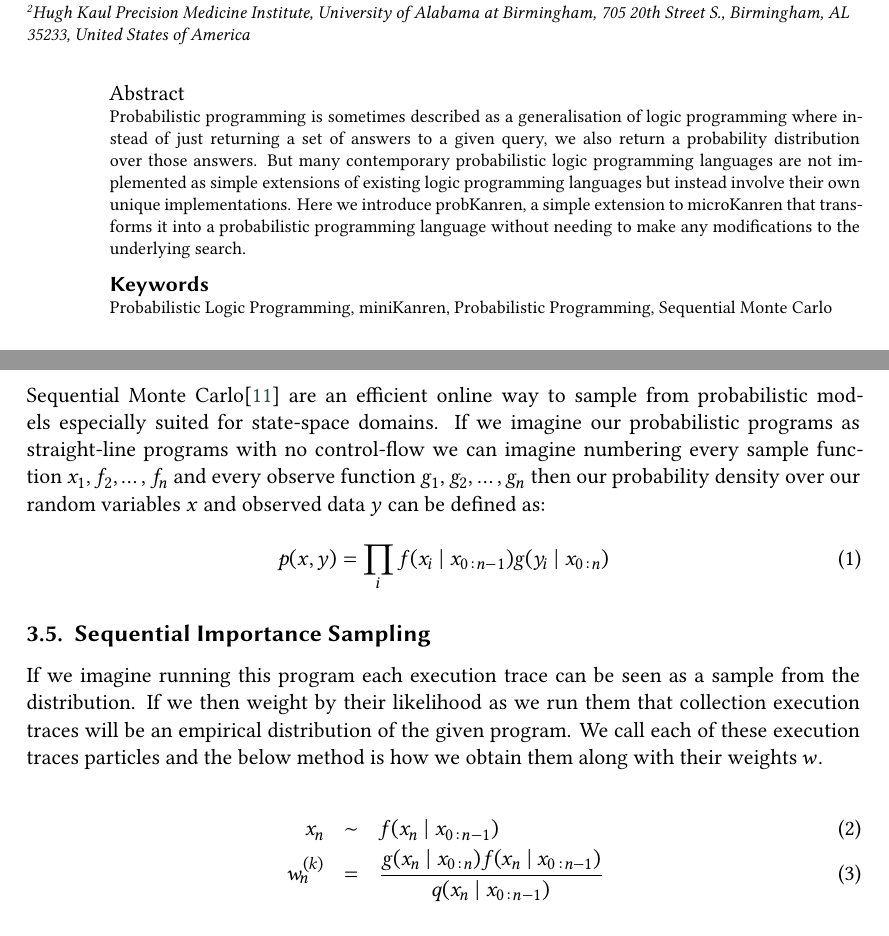
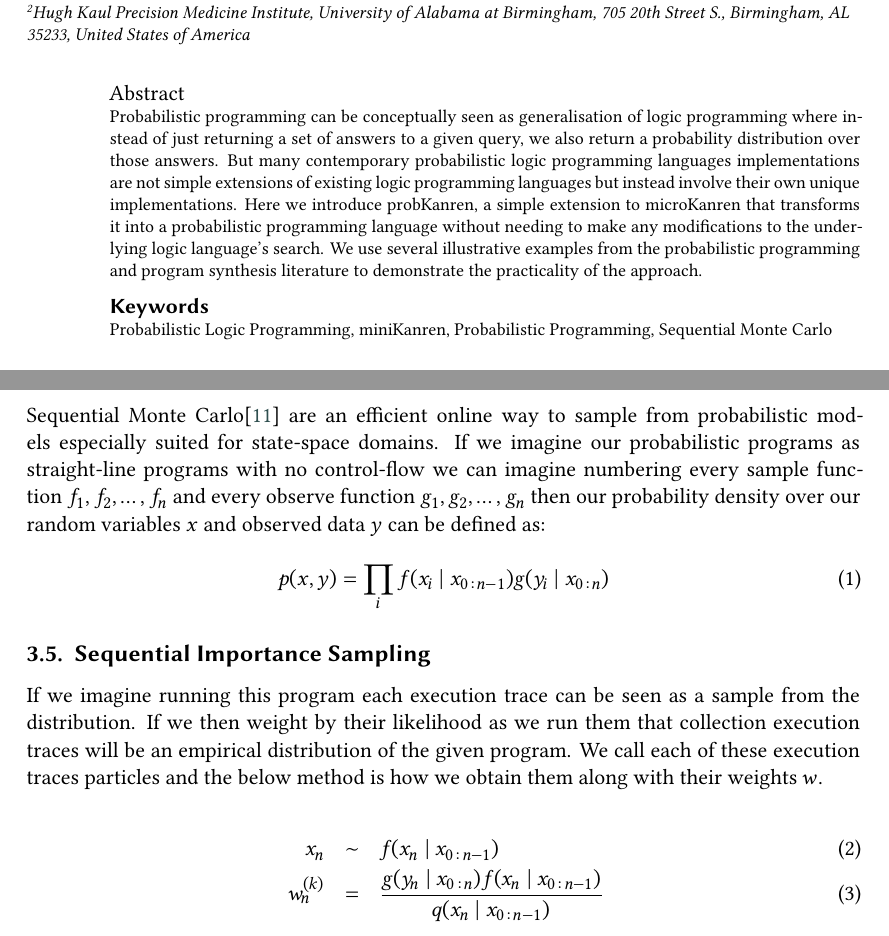
Before and after one commit to zaxtax/probKanren, a LaTeX document (paper/main.tex): two parts of pages 1 and 3 of 6, joined at a grey line, cut so that both start at the same text. Compiled offline with XeLaTeX; a LaTeX package or settings file that is missing is left out.

Commit message:
Fix notation

```diff
--- a/paper/main.tex
+++ b/paper/main.tex
@@ -64,16 +64,20 @@ url=http://webyrd.net/,
 %% The abstract is a short summary of the work to be presented in the
 %% article.
 \begin{abstract}
-  Probabilistic programming is sometimes described as a generalisation
+  Probabilistic programming can be conceptually seen as generalisation
   of logic programming where instead of just returning a set of
   answers to a given query, we also return a probability distribution
   over those answers. But many contemporary probabilistic logic
-  programming languages are not implemented as simple extensions of
+  programming languages implementations are not simple extensions of
   existing logic programming languages but instead involve their own
   unique implementations. Here we introduce probKanren, a simple
   extension to microKanren that transforms it into a probabilistic
   programming language without needing to make any modifications to
-  the underlying search.
+  the underlying logic language's search. We use several illustrative
+  examples from the probabilistic programming and program synthesis
+  literature to demonstrate the practicality of the approach.
+
+
 \end{abstract}
 
 %%
@@ -214,7 +220,7 @@ Sequential Monte Carlo\cite{chopin2020introduction} are an efficient
 online way to sample from probabilistic models especially suited for
 state-space domains. If we imagine our probabilistic programs as
 straight-line programs with no control-flow we can imagine numbering
-every sample function $x_1, f_2, \ldots, f_n$ and every observe
+every sample function $f_1, f_2, \ldots, f_n$ and every observe
 function $g_1, g_2, \ldots, g_n$ then our probability density over our
 random variables $x$ and observed data $y$ can be defined as:
 
@@ -232,7 +238,7 @@ particles and the below method is how we obtain them along with their weights $w
 
 \begin{eqnarray}
   x_n &\sim& f(x_n \mid x_{0:n-1}) \\
-  w_n^{(k)} &=& \frac{g(x_n \mid x_{0:n})f(x_n \mid x_{0:n-1})}{q(x_n \mid x_{0:n-1})} \\
+  w_n^{(k)} &=& \frac{g(y_n \mid x_{0:n})f(x_n \mid x_{0:n-1})}{q(x_n \mid x_{0:n-1})} \\
   W_n^{(k)} &=& W_{n-1}^{(k)} w_n^{(k)}
 \end{eqnarray}
 
```
Also changed, not shown: paper/main.tex (6 more changed lines).
